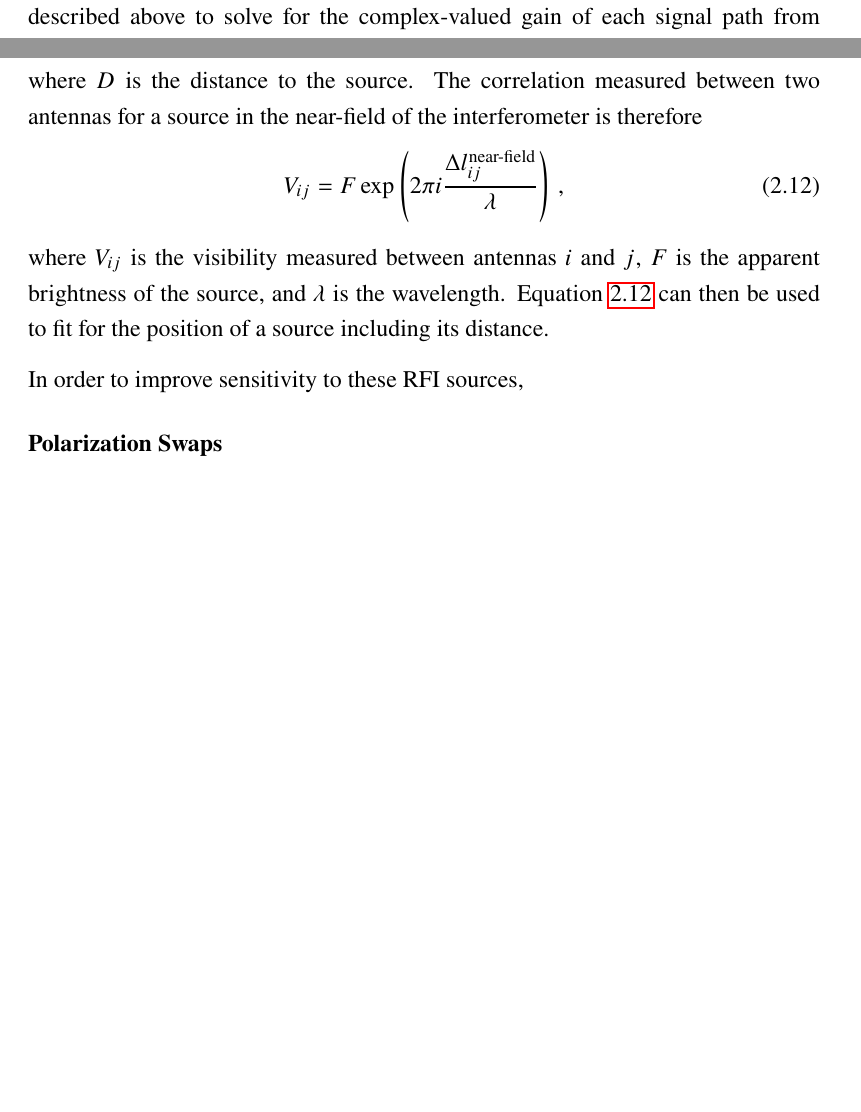
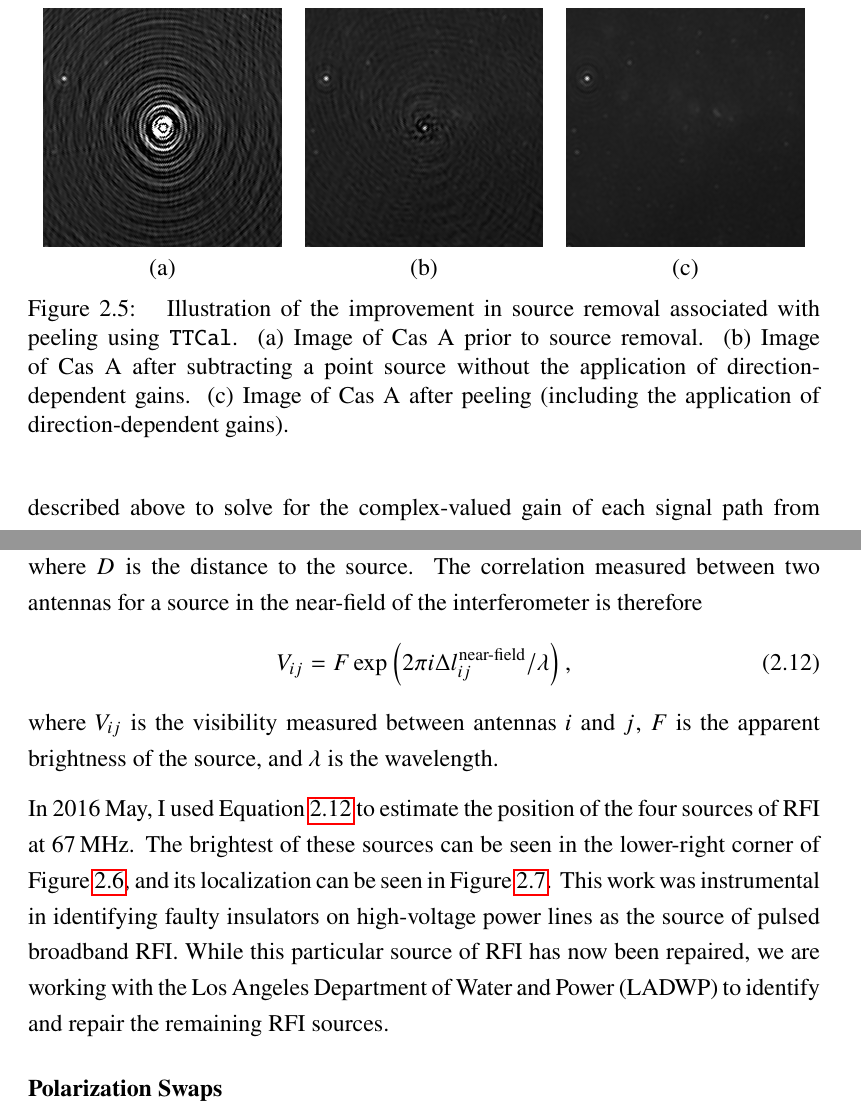
Before and after one commit to mweastwood/thesis, a LaTeX thesis (eastwood_michael_2019.tex, which reads chapter2.tex): two parts of pages 49 and 54 of 148 before the commit and two parts of pages 50 and 56 of 149 after it, joined at a grey line, cut at the place of the change, the shorter picture padded with empty space. Compiled offline with pdfLaTeX.

Commit message:
first draft of instrumentation chapter

```diff
--- a/chapter2.tex
+++ b/chapter2.tex
@@ -219,6 +219,23 @@ under later version.\footnote{
 
 \section{Source Removal and Direction-Dependent Calibration}
 
+\begin{figure}
+    \centering
+    \begin{tabular}{ccc}
+        \includegraphics[width=0.3\textwidth]{figures/chapter2/cas-a-no-removal} &
+        \includegraphics[width=0.3\textwidth]{figures/chapter2/cas-a-subtraction} &
+        \includegraphics[width=0.3\textwidth]{figures/chapter2/cas-a-peeling} \\
+        (a) & (b) & (c) \\
+    \end{tabular}
+    \caption{
+        Illustration of the improvement in source removal associated with peeling using
+        \texttt{TTCal}. (a) Image of Cas~A prior to source removal. (b) Image of Cas~A after
+        subtracting a point source without the application of direction-dependent gains. (c) Image
+        of Cas~A after peeling (including the application of direction-dependent gains).
+    }
+    \label{fig:peeling-illustration}
+\end{figure}
+
 The large field of view of the OVRO-LWA comes with additional challenges associated with the
 ionosphere, inhomogeneous primary beams, and mutual coupling between antennas.
 
@@ -419,13 +433,18 @@ In the limit that the distance of the source goes to infinity, we recover the fa
 where $D$ is the distance to the source. The correlation measured between two antennas for a source
 in the near-field of the interferometer is therefore
 \begin{equation}\label{eq:nearfield-visibilities}
-    V_{ij} = F \exp\left(2\pi i \frac{\Delta l^\text{near-field}_{ij}}{\lambda}\right)\,,
+    V_{ij} = F \exp\Big(2\pi i \Delta l^\text{near-field}_{ij}/\lambda\Big)\,,
 \end{equation}
 where $V_{ij}$ is the visibility measured between antennas $i$ and $j$, $F$ is the apparent
-brightness of the source, and $\lambda$ is the wavelength. Equation~\ref{eq:nearfield-visibilities}
-can then be used to fit for the position of a source including its distance.
+brightness of the source, and $\lambda$ is the wavelength.
 
-In order to improve sensitivity to these RFI sources,
+In 2016 May, I used Equation~\ref{eq:nearfield-visibilities} to estimate the position of the four
+sources of RFI at 67\,MHz. The brightest of these sources can be seen in the lower-right corner of
+Figure~\ref{fig:northing-easting-mistake}, and its localization can be seen in
+Figure~\ref{fig:rfi-localization}. This work was instrumental in identifying faulty insulators on
+high-voltage power lines as the source of pulsed broadband RFI. While this particular source of RFI
+has now been repaired, we are working with the Los Angeles Department of Water and Power (LADWP) to
+identify and repair the remaining RFI sources.
 
 \subsection{Polarization Swaps}
 
```
Also changed, not shown: figures/chapter2/cas-a-no-removal.png (added), figures/chapter2/cas-a-peeling.png (added), figures/chapter2/cas-a-subtraction.png (added), chapter2.tex (31 more changed lines).
